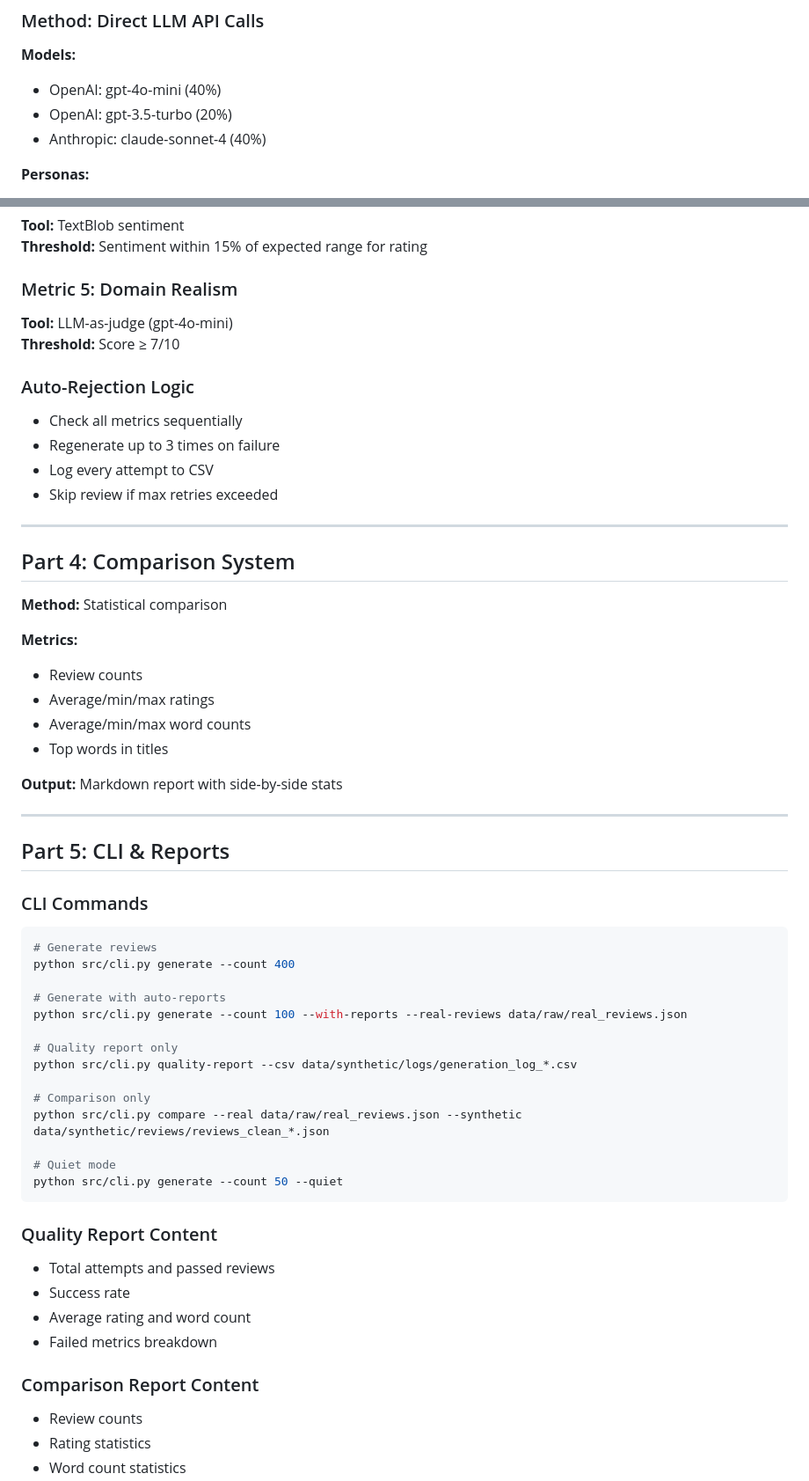
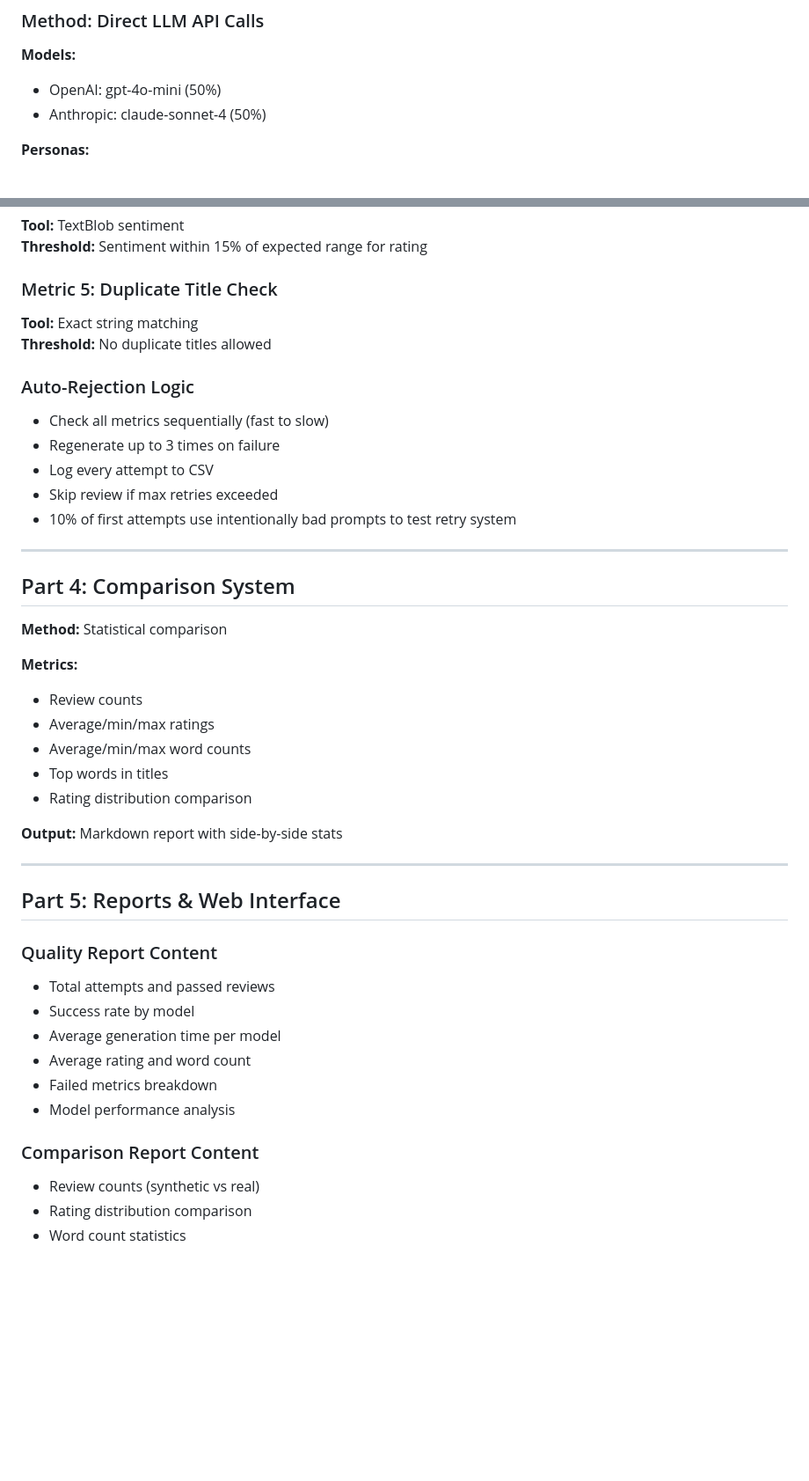
Before and after one commit to yaranasserr/synthetic-review-generator, a Markdown page: README.md, 2 parts joined by grey strips. Shown: that part at 88% size. Rendered like a GitHub page; blank space fills up the shorter version.

````diff
--- a/README.md
+++ b/README.md
@@ -138,9 +206,8 @@ reports/
 ### Method: Direct LLM API Calls
 
 **Models:**
-- OpenAI: gpt-4o-mini (40%)
-- OpenAI: gpt-3.5-turbo (20%)
-- Anthropic: claude-sonnet-4 (40%)
+- OpenAI: gpt-4o-mini (50%)
+- Anthropic: claude-sonnet-4 (50%)
 
 **Personas:**
 1. Backend Developer (25%)
@@ -177,15 +244,16 @@ reports/
 **Tool:** TextBlob sentiment
 **Threshold:** Sentiment within 15% of expected range for rating
 
-### Metric 5: Domain Realism
-**Tool:** LLM-as-judge (gpt-4o-mini)
-**Threshold:** Score ≥ 7/10
+### Metric 5: Duplicate Title Check
+**Tool:** Exact string matching
+**Threshold:** No duplicate titles allowed
 
 ### Auto-Rejection Logic
-- Check all metrics sequentially
+- Check all metrics sequentially (fast to slow)
 - Regenerate up to 3 times on failure
 - Log every attempt to CSV
 - Skip review if max retries exceeded
+- 10% of first attempts use intentionally bad prompts to test retry system
 
 ---
 
@@ -198,38 +266,23 @@ reports/
 - Average/min/max ratings
 - Average/min/max word counts
 - Top words in titles
+- Rating distribution comparison
 
 **Output:** Markdown report with side-by-side stats
 
 ---
 
-## Part 5: CLI & Reports
-
-### CLI Commands
-```bash
-# Generate reviews
-python src/cli.py generate --count 400
-
-# Generate with auto-reports
-python src/cli.py generate --count 100 --with-reports --real-reviews data/raw/real_reviews.json
-
-# Quality report only
-python src/cli.py quality-report --csv data/synthetic/logs/generation_log_*.csv
-
-# Comparison only
-python src/cli.py compare --real data/raw/real_reviews.json --synthetic data/synthetic/reviews/reviews_clean_*.json
-
-# Quiet mode
-python src/cli.py generate --count 50 --quiet
-```
+## Part 5: Reports & Web Interface
 
 ### Quality Report Content
 - Total attempts and passed reviews
-- Success rate
+- Success rate by model
+- Average generation time per model
 - Average rating and word count
 - Failed metrics breakdown
+- Model performance analysis
 
 ### Comparison Report Content
-- Review counts
-- Rating statistics
+- Review counts (synthetic vs real)
+- Rating distribution comparison
 - Word count statistics
````
Also changed, not shown: other parts of README.md (+173 -38 lines), synthetic-review-generator/assets/app.png (added), synthetic-review-generator/assets/badtest.png (added), synthetic-review-generator/assets/comparisonreport.png (added), synthetic-review-generator/assets/goodtest.png (added), synthetic-review-generator/assets/quallityreport.png (added), synthetic-review-generator/assets/reviews_batch.png (added), 5 other files.
